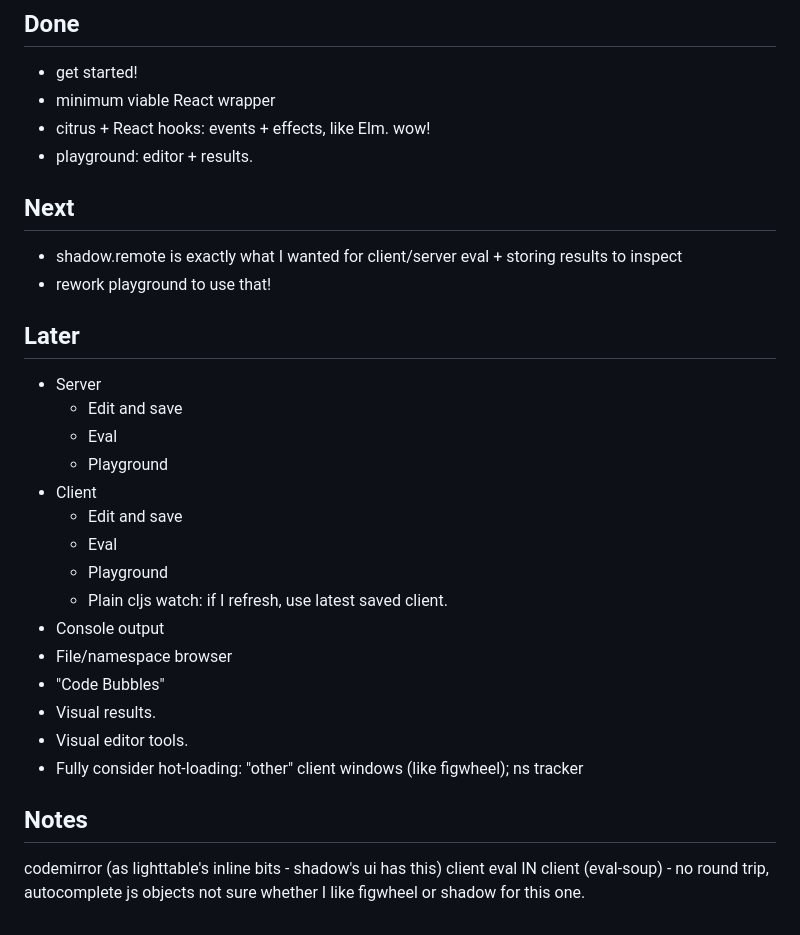
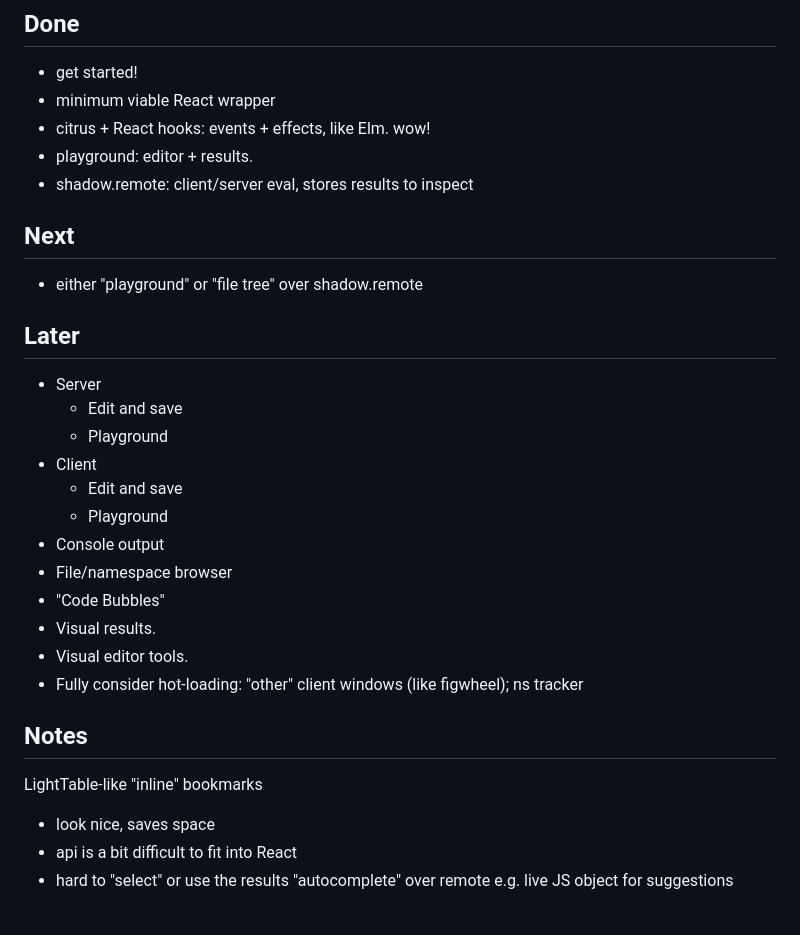
Before and after one commit to jc776/thamra, a Markdown page: doc/notes.md, the part around the change. GitHub-like rendering.

```diff
--- a/doc/notes.md
+++ b/doc/notes.md
@@ -3,21 +3,18 @@
 - minimum viable React wrapper
 - citrus + React hooks: events + effects, like Elm. wow!
 - playground: editor + results.
+- shadow.remote: client/server eval, stores results to inspect
 
 ## Next
-- shadow.remote is exactly what I wanted for client/server eval + storing results to inspect
-- rework playground to use that!
+- either "playground" or "file tree" over shadow.remote
 
 ## Later
 - Server
   - Edit and save
-  - Eval
   - Playground
 - Client
   - Edit and save
-  - Eval
   - Playground
-  - Plain cljs watch: if I refresh, use latest saved client.
 - Console output
 - File/namespace browser
 - "Code Bubbles"
@@ -26,6 +23,8 @@
 - Fully consider hot-loading: "other" client windows (like figwheel); ns tracker
 
 ## Notes
-codemirror (as lighttable's inline bits - shadow's ui has this)
-client eval IN client (eval-soup) - no round trip, autocomplete js objects
-not sure whether I like figwheel or shadow for this one.
+LightTable-like "inline" bookmarks
+- look nice, saves space
+- api is a bit difficult to fit into React
+- hard to "select" or use the results
+"autocomplete" over remote e.g. live JS object for suggestions
```
Also changed, not shown: README.md (+13 -4 lines), doc/img/3-shadow-remote-repl.png (added), 7 other files.
